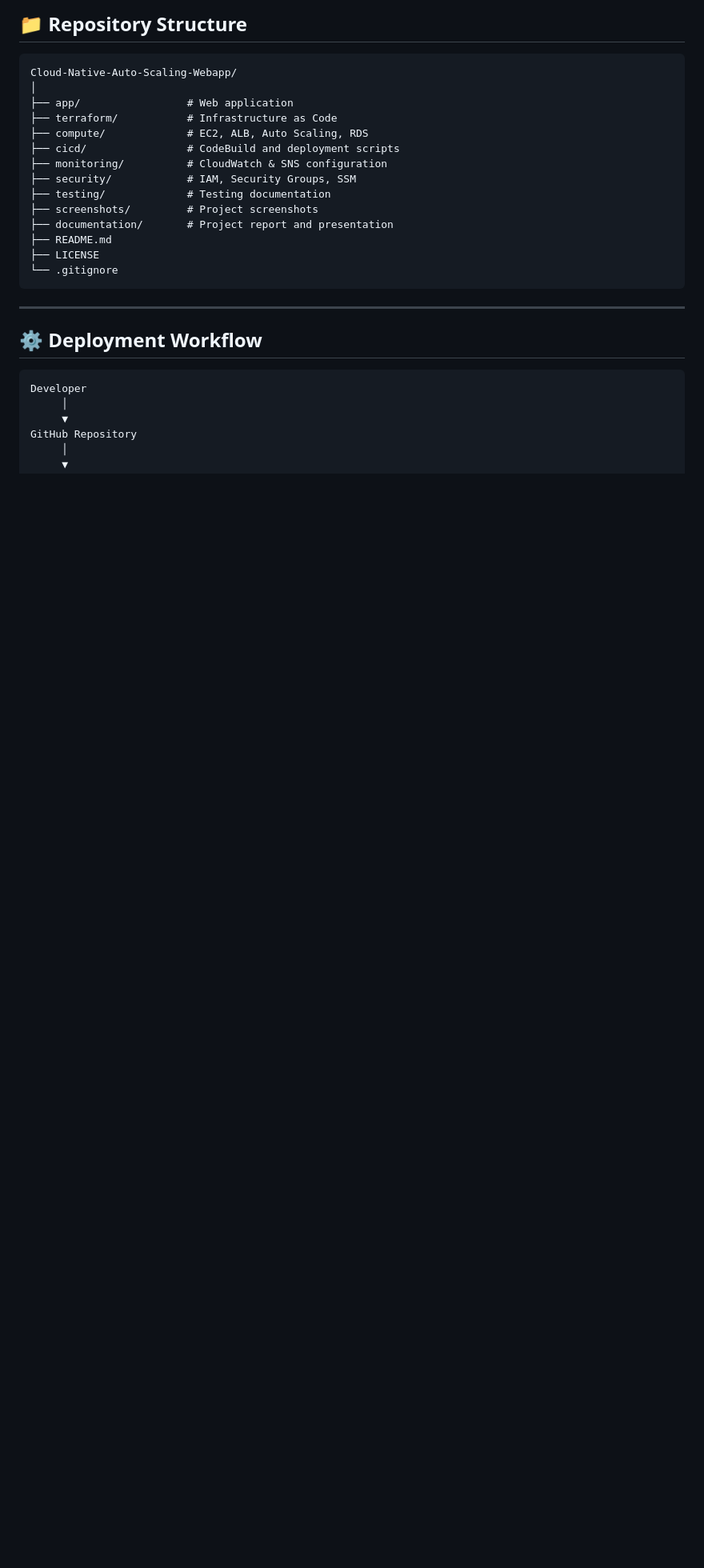
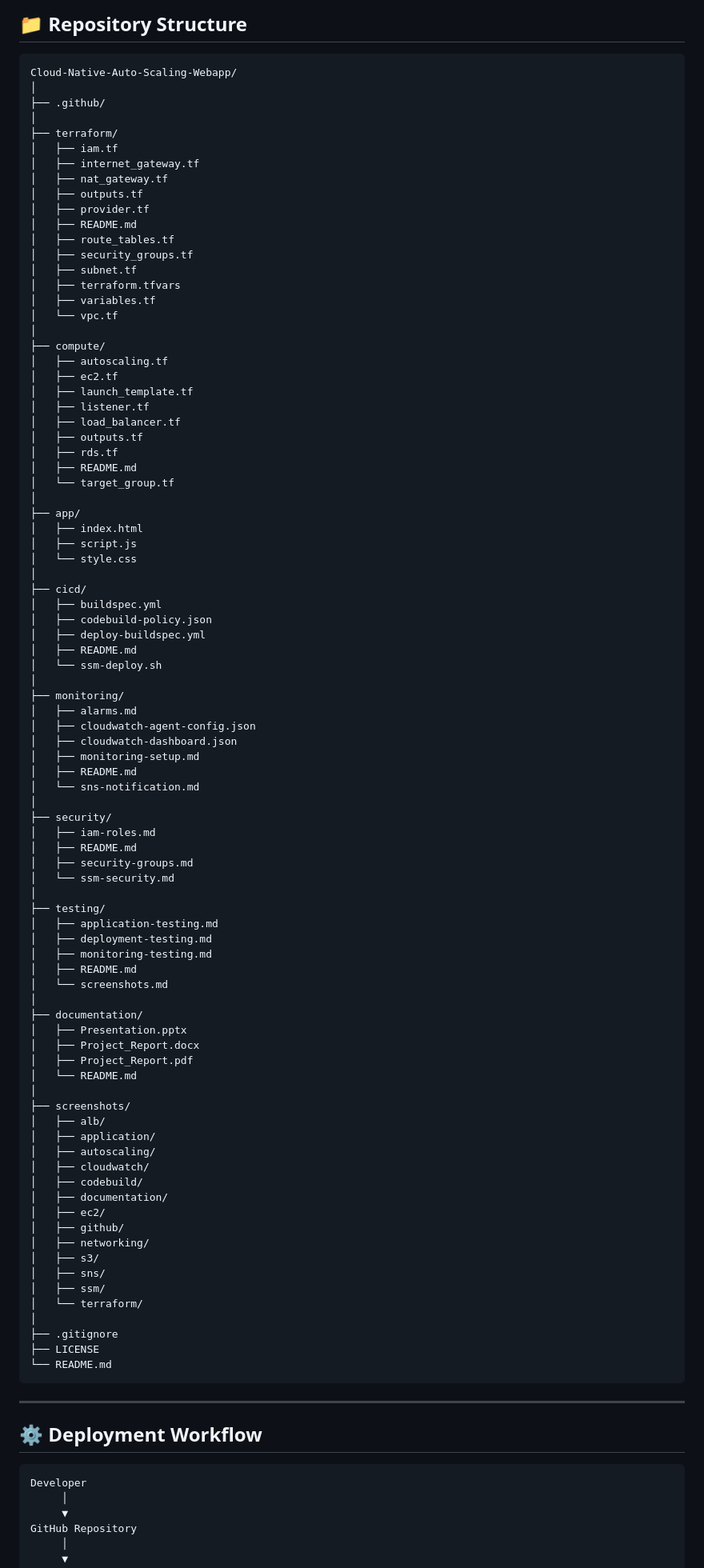
Before and after one commit to ashish-pulicharla/Cloud-Native-Autoscaling-Webapp, a Markdown page: README.md, the part around the change. Shown at 80% size. GitHub-like rendering; blank space fills up the shorter version.

Commit message:
Revise project directory structure in README
Updated directory structure and added new files for organization.

````diff
--- a/README.md
+++ b/README.md
@@ -73,18 +73,90 @@ To enhance security, deployment is performed using **AWS Systems Manager (SSM)**
 ```text
 Cloud-Native-Auto-Scaling-Webapp/
 │
-├── app/                 # Web application
-├── terraform/           # Infrastructure as Code
-├── compute/             # EC2, ALB, Auto Scaling, RDS
-├── cicd/                # CodeBuild and deployment scripts
-├── monitoring/          # CloudWatch & SNS configuration
-├── security/            # IAM, Security Groups, SSM
-├── testing/             # Testing documentation
-├── screenshots/         # Project screenshots
-├── documentation/       # Project report and presentation
-├── README.md
+├── .github/
+│
+├── terraform/
+│   ├── iam.tf
+│   ├── internet_gateway.tf
+│   ├── nat_gateway.tf
+│   ├── outputs.tf
+│   ├── provider.tf
+│   ├── README.md
+│   ├── route_tables.tf
+│   ├── security_groups.tf
+│   ├── subnet.tf
+│   ├── terraform.tfvars
+│   ├── variables.tf
+│   └── vpc.tf
+│
+├── compute/
+│   ├── autoscaling.tf
+│   ├── ec2.tf
+│   ├── launch_template.tf
+│   ├── listener.tf
+│   ├── load_balancer.tf
+│   ├── outputs.tf
+│   ├── rds.tf
+│   ├── README.md
+│   └── target_group.tf
+│
+├── app/
+│   ├── index.html
+│   ├── script.js
+│   └── style.css
+│
+├── cicd/
+│   ├── buildspec.yml
+│   ├── codebuild-policy.json
+│   ├── deploy-buildspec.yml
+│   ├── README.md
+│   └── ssm-deploy.sh
+│
+├── monitoring/
+│   ├── alarms.md
+│   ├── cloudwatch-agent-config.json
+│   ├── cloudwatch-dashboard.json
+│   ├── monitoring-setup.md
+│   ├── README.md
+│   └── sns-notification.md
+│
+├── security/
+│   ├── iam-roles.md
+│   ├── README.md
+│   ├── security-groups.md
+│   └── ssm-security.md
+│
+├── testing/
+│   ├── application-testing.md
+│   ├── deployment-testing.md
+│   ├── monitoring-testing.md
+│   ├── README.md
+│   └── screenshots.md
+│
+├── documentation/
+│   ├── Presentation.pptx
+│   ├── Project_Report.docx
+│   ├── Project_Report.pdf
+│   └── README.md
+│
+├── screenshots/
+│   ├── alb/
+│   ├── application/
+│   ├── autoscaling/
+│   ├── cloudwatch/
+│   ├── codebuild/
+│   ├── documentation/
+│   ├── ec2/
+│   ├── github/
+│   ├── networking/
+│   ├── s3/
+│   ├── sns/
+│   ├── ssm/
+│   └── terraform/
+│
+├── .gitignore
 ├── LICENSE
-└── .gitignore
+└── README.md
 ```
 
 ---
````
